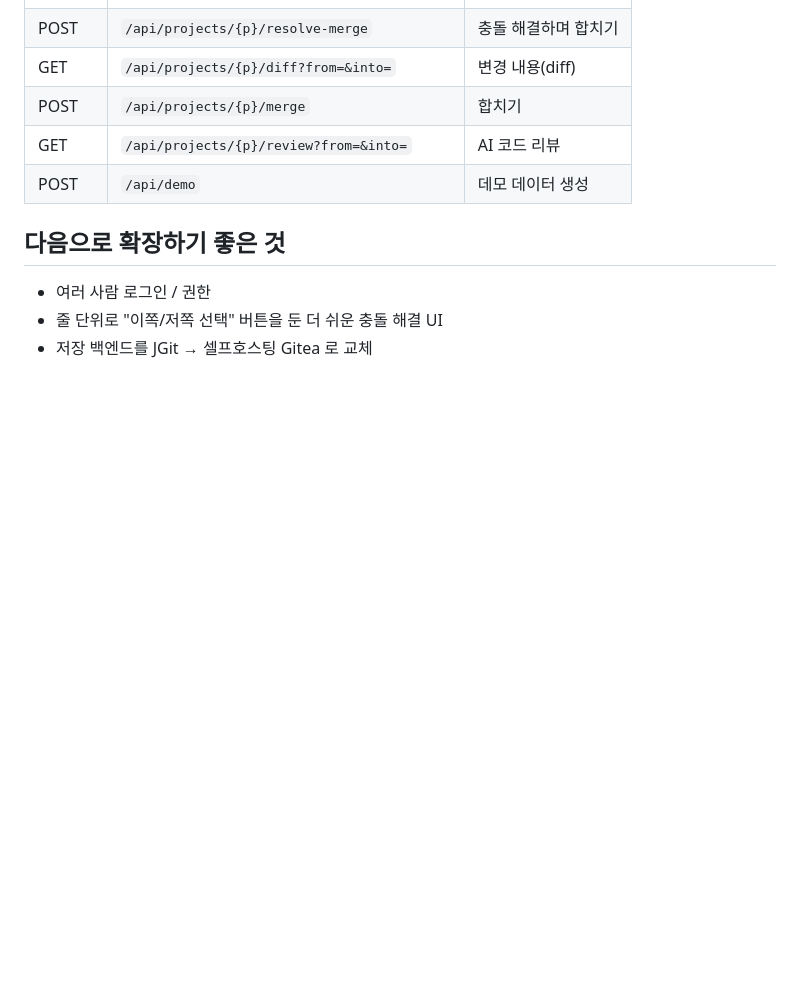
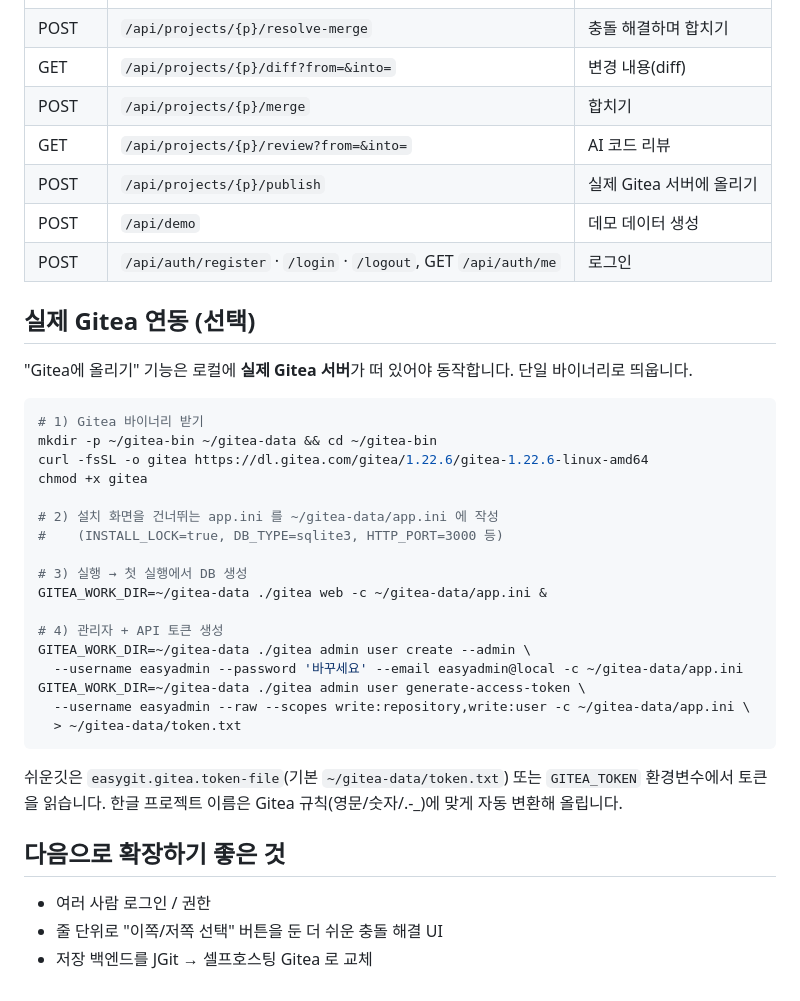
Before and after one commit to for-romanxe/easygit, a Markdown page: README.md, the part around one of its changes. Rendered like a GitHub page; blank space fills up the shorter version.

````diff
--- a/README.md
+++ b/README.md
@@ -99,7 +104,36 @@ http://localhost:8088
 | GET | `/api/projects/{p}/diff?from=&into=` | 변경 내용(diff) |
 | POST | `/api/projects/{p}/merge` | 합치기 |
 | GET | `/api/projects/{p}/review?from=&into=` | AI 코드 리뷰 |
+| POST | `/api/projects/{p}/publish` | 실제 Gitea 서버에 올리기 |
 | POST | `/api/demo` | 데모 데이터 생성 |
+| POST | `/api/auth/register` · `/login` · `/logout`, GET `/api/auth/me` | 로그인 |
+
+## 실제 Gitea 연동 (선택)
+
+"Gitea에 올리기" 기능은 로컬에 **실제 Gitea 서버**가 떠 있어야 동작합니다. 단일 바이너리로 띄웁니다.
+
+```bash
+# 1) Gitea 바이너리 받기
+mkdir -p ~/gitea-bin ~/gitea-data && cd ~/gitea-bin
+curl -fsSL -o gitea https://dl.gitea.com/gitea/1.22.6/gitea-1.22.6-linux-amd64
+chmod +x gitea
+
+# 2) 설치 화면을 건너뛰는 app.ini 를 ~/gitea-data/app.ini 에 작성
+#    (INSTALL_LOCK=true, DB_TYPE=sqlite3, HTTP_PORT=3000 등)
+
+# 3) 실행 → 첫 실행에서 DB 생성
+GITEA_WORK_DIR=~/gitea-data ./gitea web -c ~/gitea-data/app.ini &
+
+# 4) 관리자 + API 토큰 생성
+GITEA_WORK_DIR=~/gitea-data ./gitea admin user create --admin \
+  --username easyadmin --password '바꾸세요' --email easyadmin@local -c ~/gitea-data/app.ini
+GITEA_WORK_DIR=~/gitea-data ./gitea admin user generate-access-token \
+  --username easyadmin --raw --scopes write:repository,write:user -c ~/gitea-data/app.ini \
+  > ~/gitea-data/token.txt
+```
+
+쉬운깃은 `easygit.gitea.token-file`(기본 `~/gitea-data/token.txt`) 또는 `GITEA_TOKEN` 환경변수에서 토큰을 읽습니다.
+한글 프로젝트 이름은 Gitea 규칙(영문/숫자/.-_)에 맞게 자동 변환해 올립니다.
 
 ## 다음으로 확장하기 좋은 것
 
````
Also changed, not shown: other parts of README.md (+5 -0 lines), docs/easygit-topbar.png (added), docs/gitea.png (added), 7 other files.
